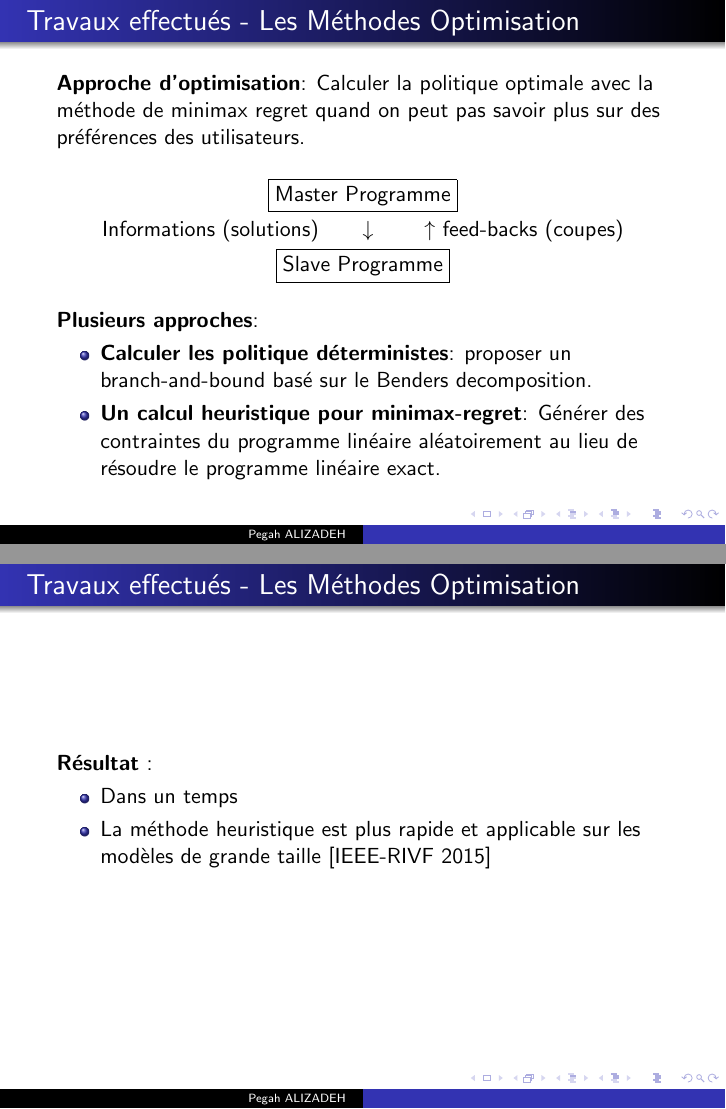
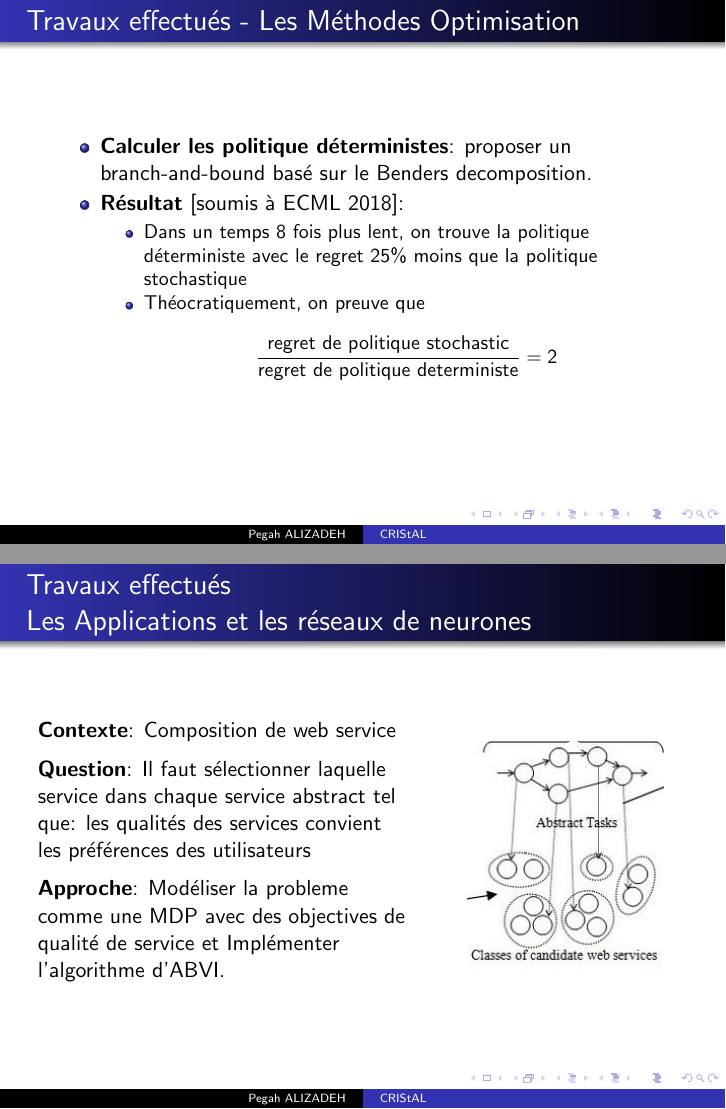
Before and after one commit to pegahani/Presentation, LaTeX slides (Audition/presentation.tex): pages 11 and 12 of 22 before the commit and pages 10 and 11 of 22 after it, joined at a grey line. Compiled offline with pdfLaTeX.

Commit message:
more slides

```diff
--- a/Audition/presentation.tex
+++ b/Audition/presentation.tex
@@ -103,7 +103,7 @@
 %	TITLE PAGE
 %----------------------------------------------------------------------------------------
 
-\title[]{Concours Maître de Conférences\\ CRIStAL} % The short title appears at the bottom of every slide, the full title is only on the title page
+\title[CRIStAL]{Concours Maître de Conférences\\ CRIStAL} % The short title appears at the bottom of every slide, the full title is only on the title page
 
 \author{Pegah ALIZADEH} % Your name
 \institute[GREYC] % Your institution as it will appear on the bottom of every slide, may be shorthand to save space
@@ -267,5 +251,4 @@ systèmes [STAIRS 2016, IJCNN 2016]
 
 \textbf{Plusieurs approches}:
 \begin{itemize}
-\item \textbf{Calculer les politique déterministes}: proposer un branch-and-bound basé sur le Benders decomposition. %comme bounding procedure.
 \item \textbf{Un calcul heuristique pour minimax-regret}: Générer des contraintes du programme linéaire aléatoirement au lieu de résoudre le programme linéaire exact.
@@ -276,15 +260,38 @@ systèmes [STAIRS 2016, IJCNN 2016]
 %------------------------------------------------
 \begin{frame}{Travaux effectués - Les Méthodes Optimisation}
 
-\textbf{Résultat} :
 \begin{itemize}
-\item Dans un temps
-\item La méthode heuristique est plus rapide et applicable sur les modèles de grande taille [IEEE-RIVF 2015]
+\item \textbf{Calculer les politique déterministes}: proposer un branch-and-bound basé sur le Benders decomposition. %comme bounding procedure.
+\item \textbf{Résultat} [soumis à ECML 2018]:
+	\begin{itemize}
+	\item Dans un temps $8$ fois plus lent, on trouve la politique déterministe avec le regret 	$25 \%$ moins que la politique stochastique
+	\item Théocratiquement, on preuve que
+	$$\frac{\text{regret de politique stochastic}}{\text{regret de politique deterministe}} = 2 $$
+	\end{itemize}
 \end{itemize}
 
 \end{frame}
 
 %------------------------------------------------
-\begin{frame}{Travaux effectués - Les Applications et Traitement Automatique de Langues}
+\begin{frame}{Travaux effectués \\ Les Applications et les réseaux de neurones}
+
+\begin{columns}
+\begin{column}{0.6\textwidth}
+
+	\textbf{Contexte}: Composition de web service\\
+	\vspace{0.2cm}
+	\textbf{Question}: Il faut sélectionner laquelle service dans chaque service abstract tel que: les qualités des services convient les préférences des utilisateurs%, Et minimiser l’énergie totale consommée par les services sélectionnés
+\\
+	\vspace{0.2cm}
+	\textbf{Approche}: Modéliser la probleme comme une MDP avec des objectives de qualité de service et Implémenter l'algorithme d'ABVI.
+\end{column}
+\begin{column}{0.4\textwidth}  %%<--- here
+    \begin{center}
+     \includegraphics[width=0.8\textwidth]{images/web-service}
+     \end{center}
+\end{column}
+\end{columns}
 
 \end{frame}
+%------------------------------------------------
+\begin{frame}{Travaux effectués \\ Les Applications et les réseaux de neurones}
```
Also changed, not shown: Audition/images/meeting.png (added), Audition/images/reus-image.jpg (added), Audition/images/web-service.jpg (added), Audition/presentation.tex (44 more changed lines).
